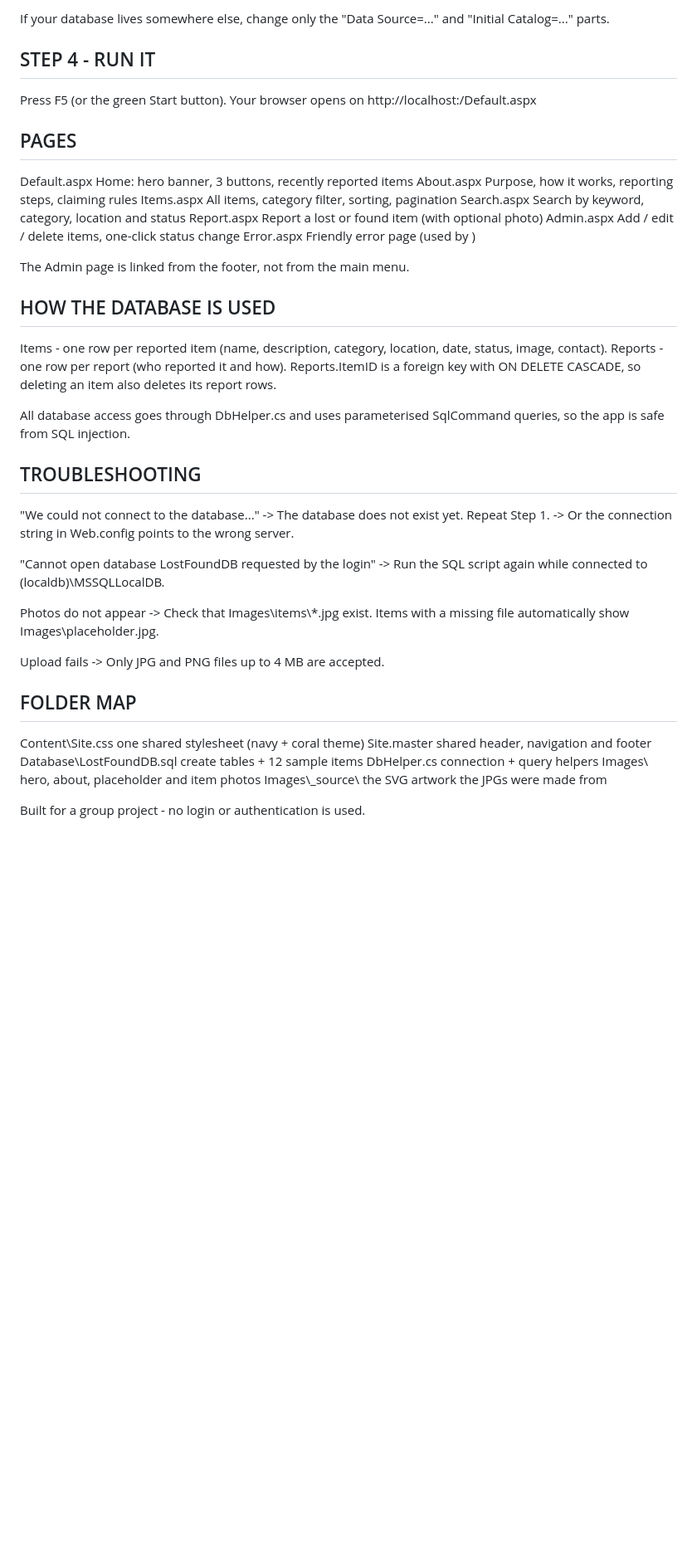
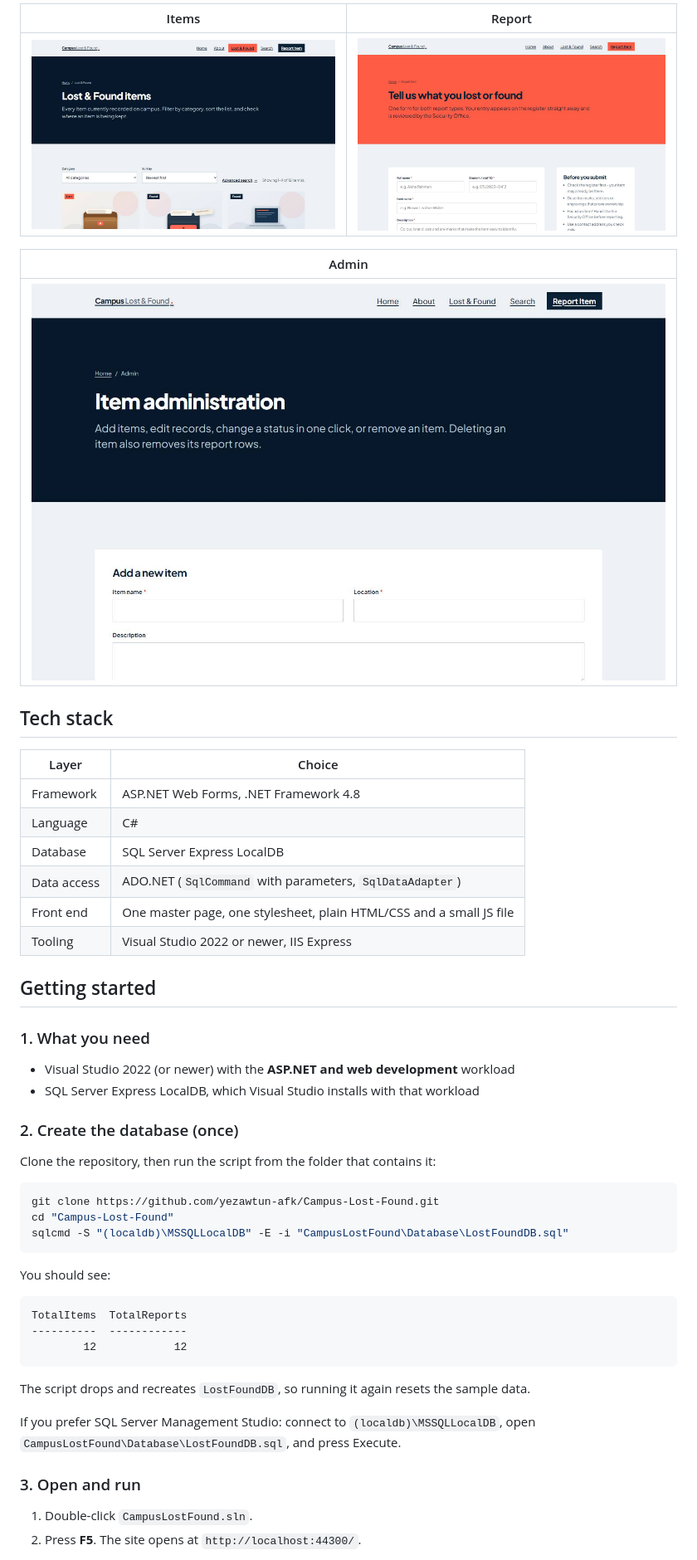
Before and after one commit to yezawtun-afk/Campus-Lost-Found, a Markdown page: README.md, the part around one of its changes. Shown at 83% size. Rendered like a GitHub page; pictures changed too: docs/admin.jpg (added), docs/items.jpg (added), docs/report.jpg (added); blank space fills up the shorter version.

````diff
--- a/README.md
+++ b/README.md
@@ -39,58 +32,55 @@ STEP 3 - CHECK THE CONNECTION STRING
 
-  If your database lives somewhere else, change only the
-  "Data Source=..." and "Initial Catalog=..." parts.
+| Items | Report |
+| --- | --- |
+| ![Item cards with Lost, Found and Claimed badges](docs/items.jpg) | ![The report form](docs/report.jpg) |
 
-STEP 4 - RUN IT
----------------
-  Press F5 (or the green Start button).
-  Your browser opens on http://localhost:<port>/Default.aspx
+| Admin |
+| --- |
+| ![The editable admin table](docs/admin.jpg) |
 
-PAGES
------
-  Default.aspx   Home: hero banner, 3 buttons, recently reported items
-  About.aspx     Purpose, how it works, reporting steps, claiming rules
-  Items.aspx     All items, category filter, sorting, pagination
-  Search.aspx    Search by keyword, category, location and status
-  Report.aspx    Report a lost or found item (with optional photo)
-  Admin.aspx     Add / edit / delete items, one-click status change
-  Error.aspx     Friendly error page (used by <customErrors>)
+## Tech stack
 
-  The Admin page is linked from the footer, not from the main menu.
+| Layer | Choice |
+| --- | --- |
+| Framework | ASP.NET Web Forms, .NET Framework 4.8 |
+| Language | C# |
+| Database | SQL Server Express LocalDB |
+| Data access | ADO.NET (`SqlCommand` with parameters, `SqlDataAdapter`) |
+| Front end | One master page, one stylesheet, plain HTML/CSS and a small JS file |
+| Tooling | Visual Studio 2022 or newer, IIS Express |
 
-HOW THE DATABASE IS USED
-------------------------
-  Items    - one row per reported item (name, description, category,
-             location, date, status, image, contact).
-  Reports  - one row per report (who reported it and how).
-             Reports.ItemID is a foreign key with ON DELETE CASCADE,
-             so deleting an item also deletes its report rows.
+## Getting started
 
-  All database access goes through DbHelper.cs and uses parameterised
-  SqlCommand queries, so the app is safe from SQL injection.
+### 1. What you need
 
-TROUBLESHOOTING
----------------
-  "We could not connect to the database..."
-      -> The database does not exist yet. Repeat Step 1.
-      -> Or the connection string in Web.config points to the wrong server.
+- Visual Studio 2022 (or newer) with the **ASP.NET and web development** workload
+- SQL Server Express LocalDB, which Visual Studio installs with that workload
 
-  "Cannot open database LostFoundDB requested by the login"
-      -> Run the SQL script again while connected to (localdb)\MSSQLLocalDB.
+### 2. Create the database (once)
 
-  Photos do not appear
-      -> Check that Images\\items\\*.jpg exist. Items with a missing file
-         automatically show Images\\placeholder.jpg.
+Clone the repository, then run the script from the folder that contains it:
 
-  Upload fails
-      -> Only JPG and PNG files up to 4 MB are accepted.
+```powershell
+git clone https://github.com/yezawtun-afk/Campus-Lost-Found.git
+cd "Campus-Lost-Found"
+sqlcmd -S "(localdb)\MSSQLLocalDB" -E -i "CampusLostFound\Database\LostFoundDB.sql"
+```
 
-FOLDER MAP
-----------
-  Content\\Site.css            one shared stylesheet (navy + coral theme)
-  Site.master                 shared header, navigation and footer
-  Database\\LostFoundDB.sql    create tables + 12 sample items
-  DbHelper.cs                 connection + query helpers
-  Images\\                     hero, about, placeholder and item photos
-  Images\\_source\\             the SVG artwork the JPGs were made from
+You should see:
 
-Built for a group project - no login or authentication is used.
+```
+TotalItems  TotalReports
+----------  ------------
+        12            12
+```
+
+The script drops and recreates `LostFoundDB`, so running it again resets the sample data.
+
+If you prefer SQL Server Management Studio: connect to `(localdb)\MSSQLLocalDB`, open
+`CampusLostFound\Database\LostFoundDB.sql`, and press Execute.
+
+### 3. Open and run
+
+1. Double-click `CampusLostFound.sln`.
+2. Press **F5**. The site opens at `http://localhost:44300/`.
+
````
Also changed, not shown: other parts of README.md (+90 -30 lines), docs/home.jpg (added), 1 other file.
